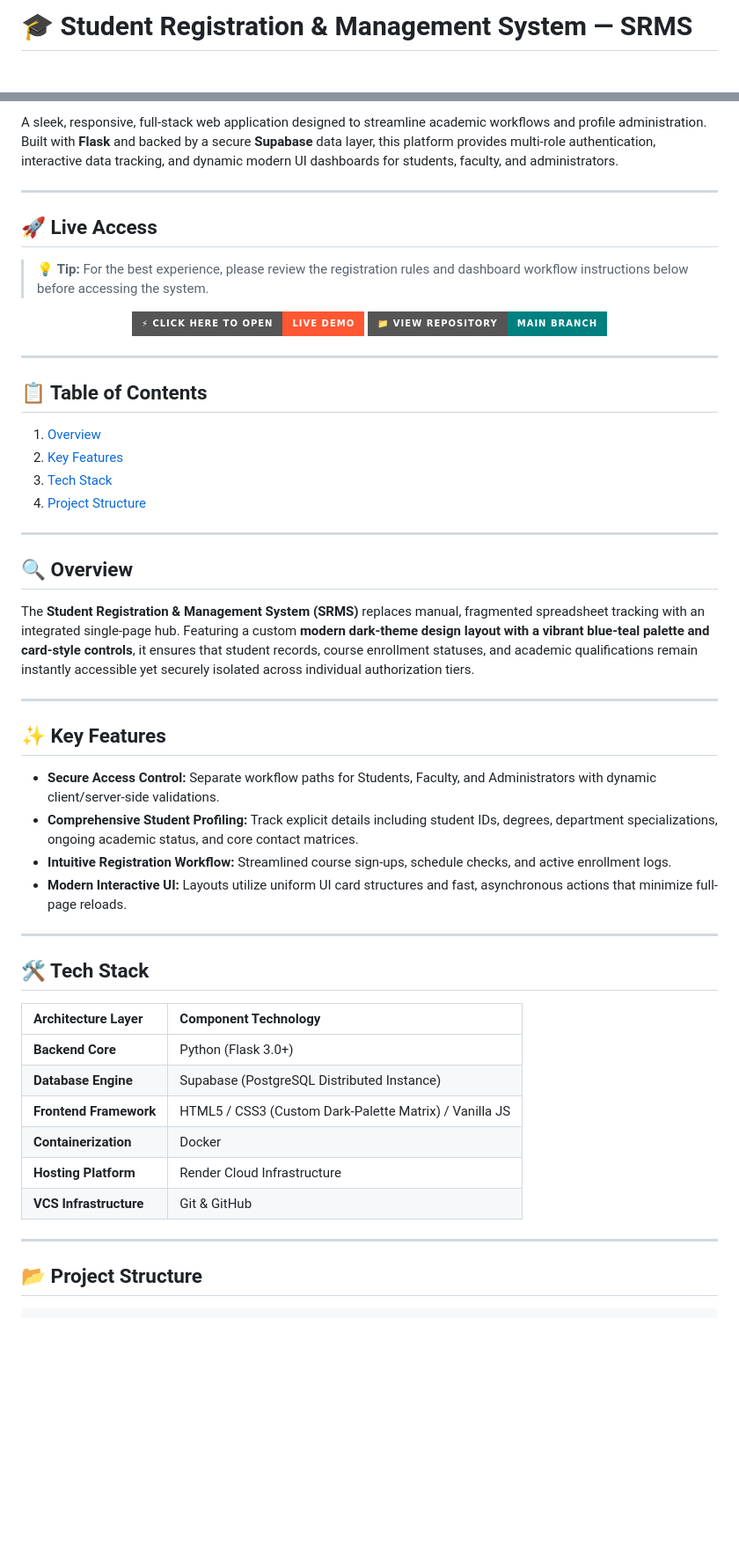
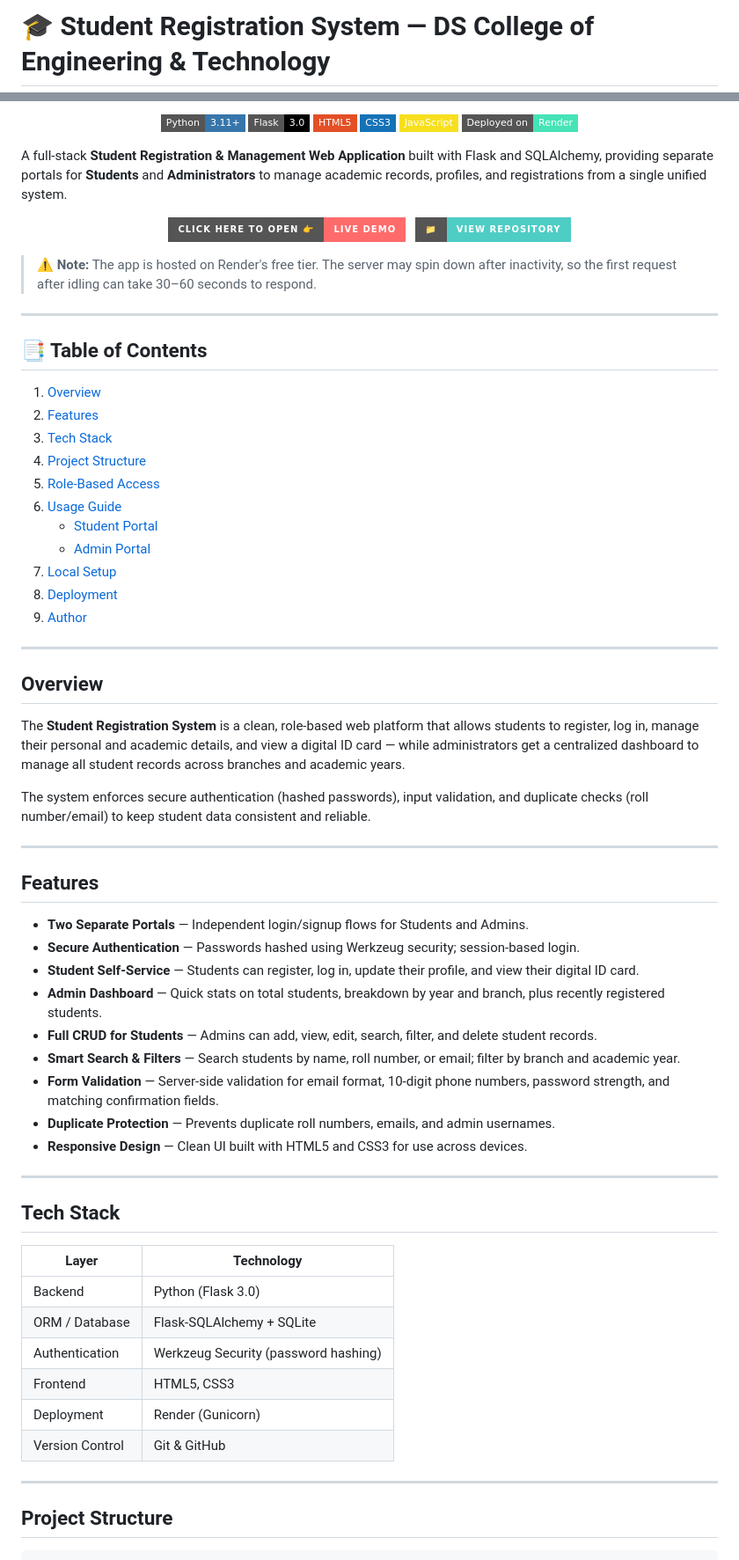
Before and after one commit to D-Sarkar-2508/Student-Registration-System-and-Management, a Markdown page: README.md, 2 parts joined by grey strips. Shown at 88% size. Drawn GitHub-style; badges without logos; blank space fills up the shorter version.

```diff
--- a/README.md
+++ b/README.md
@@ -1,2 +1,2 @@
-# 🎓 Student Registration & Management System — SRMS
+# 🎓 Student Registration System — DS College of Engineering & Technology
 
@@ -9,58 +5,75 @@
 
-A sleek, responsive, full-stack web application designed to streamline academic workflows and profile administration. Built with **Flask** and backed by a secure **Supabase** data layer, this platform provides multi-role authentication, interactive data tracking, and dynamic modern UI dashboards for students, faculty, and administrators.
+![Python](https://img.shields.io/badge/Python-3.11+-3776AB?style=flat-square&logo=python&logoColor=white)
+![Flask](https://img.shields.io/badge/Flask-3.0-000000?style=flat-square&logo=flask&logoColor=white)
+![HTML5](https://img.shields.io/badge/HTML5-E34F26?style=flat-square&logo=html5&logoColor=white)
+![CSS3](https://img.shields.io/badge/CSS3-1572B6?style=flat-square&logo=css3&logoColor=white)
+![JavaScript](https://img.shields.io/badge/JavaScript-F7DF1E?style=flat-square&logo=javascript&logoColor=black)
+![Deployed on Render](https://img.shields.io/badge/Deployed%20on-Render-46E3B7?style=flat-square&logo=render&logoColor=white)
+</div>
+
+A full-stack **Student Registration & Management Web Application** built with Flask and SQLAlchemy, providing separate portals for **Students** and **Administrators** to manage academic records, profiles, and registrations from a single unified system.
+
+<div align="center">
+
+[![Click Here to Open 👉](https://img.shields.io/badge/Click%20Here%20to%20Open%20👉-Live%20Demo-FF6B6B?style=for-the-badge)](https://student-registration-system-and.onrender.com)
+&nbsp;
+[![📁 Repository](https://img.shields.io/badge/📁-View%20Repository-4ECDC4?style=for-the-badge)](https://github.com/D-Sarkar-2508/Student-Registration-System-and-Management)
+</div>
+
+> ⚠️ **Note:** The app is hosted on Render's free tier. The server may spin down after inactivity, so the first request after idling can take 30–60 seconds to respond.
 
 ---
 
-## 🚀 Live Access
+## 📑 Table of Contents
 
-> 💡 **Tip:** For the best experience, please review the registration rules and dashboard workflow instructions below before accessing the system.
-
-<p align="center">
-  <a href="https://student-registration-system-and.onrender.com">
-    <img src="https://img.shields.io/badge/⚡%20CLICK%20HERE%20TO%20OPEN-LIVE%20DEMO-FF5733?style=for-the-badge" alt="Live Demo">
-  </a>
-  <a href="https://github.com/D-Sarkar-2508/Student-Registration-System-and-Management/tree/main">
-    <img src="https://img.shields.io/badge/📁%20VIEW%20REPOSITORY-MAIN%20BRANCH-008080?style=for-the-badge" alt="Repository">
-  </a>
-</p>
+1. [Overview](#overview)
+2. [Features](#features)
+3. [Tech Stack](#tech-stack)
+4. [Project Structure](#project-structure)
+5. [Role-Based Access](#role-based-access)
+6. [Usage Guide](#usage-guide)
+   - [Student Portal](#-student-portal)
+   - [Admin Portal](#-admin-portal)
+7. [Local Setup](#local-setup)
+8. [Deployment](#deployment)
+10. [Author](#author)
 
 ---
 
-## 📋 Table of Contents
+## Overview
 
-1. [Overview](#-overview)
-2. [Key Features](#-key-features)
-3. [Tech Stack](#-tech-stack)
-4. [Project Structure](#-project-structure)
----
+The **Student Registration System** is a clean, role-based web platform that allows students to register, log in, manage their personal and academic details, and view a digital ID card — while administrators get a centralized dashboard to manage all student records across branches and academic years.
 
-## 🔍 Overview
-
-The **Student Registration & Management System (SRMS)** replaces manual, fragmented spreadsheet tracking with an integrated single-page hub. Featuring a custom **modern dark-theme design layout with a vibrant blue-teal palette and card-style controls**, it ensures that student records, course enrollment statuses, and academic qualifications remain instantly accessible yet securely isolated across individual authorization tiers.
+The system enforces secure authentication (hashed passwords), input validation, and duplicate checks (roll number/email) to keep student data consistent and reliable.
 
 ---
 
-## ✨ Key Features
+## Features
 
-* **Secure Access Control:** Separate workflow paths for Students, Faculty, and Administrators with dynamic client/server-side validations.
-* **Comprehensive Student Profiling:** Track explicit details including student IDs, degrees, department specializations, ongoing academic status, and core contact matrices.
-* **Intuitive Registration Workflow:** Streamlined course sign-ups, schedule checks, and active enrollment logs.
-* **Modern Interactive UI:** Layouts utilize uniform UI card structures and fast, asynchronous actions that minimize full-page reloads.
+- **Two Separate Portals** — Independent login/signup flows for Students and Admins.
+- **Secure Authentication** — Passwords hashed using Werkzeug security; session-based login.
+- **Student Self-Service** — Students can register, log in, update their profile, and view their digital ID card.
+- **Admin Dashboard** — Quick stats on total students, breakdown by year and branch, plus recently registered students.
+- **Full CRUD for Students** — Admins can add, view, edit, search, filter, and delete student records.
+- **Smart Search & Filters** — Search students by name, roll number, or email; filter by branch and academic year.
+- **Form Validation** — Server-side validation for email format, 10-digit phone numbers, password strength, and matching confirmation fields.
+- **Duplicate Protection** — Prevents duplicate roll numbers, emails, and admin usernames.
+- **Responsive Design** — Clean UI built with HTML5 and CSS3 for use across devices.
 
 ---
 
-## 🛠 Tech Stack
+## Tech Stack
 
-| Architecture Layer | Component Technology |
-| :--- | :--- |
-| **Backend Core** | Python (Flask 3.0+) |
-| **Database Engine** | Supabase (PostgreSQL Distributed Instance) |
-| **Frontend Framework** | HTML5 / CSS3 (Custom Dark-Palette Matrix) / Vanilla JS |
-| **Containerization** | Docker |
-| **Hosting Platform** | Render Cloud Infrastructure |
-| **VCS Infrastructure** | Git & GitHub |
+| Layer            | Technology                          |
+|------------------|--------------------------------------|
+| Backend          | Python (Flask 3.0)                  |
+| ORM / Database   | Flask-SQLAlchemy + SQLite            |
+| Authentication   | Werkzeug Security (password hashing) |
+| Frontend         | HTML5, CSS3        |
+| Deployment       | Render (Gunicorn)                    |
+| Version Control  | Git & GitHub                         |
 
 ---
 
-## 📂 Project Structure
+## Project Structure
 
```
Also changed, not shown: other parts of README.md (+111 -18 lines).
